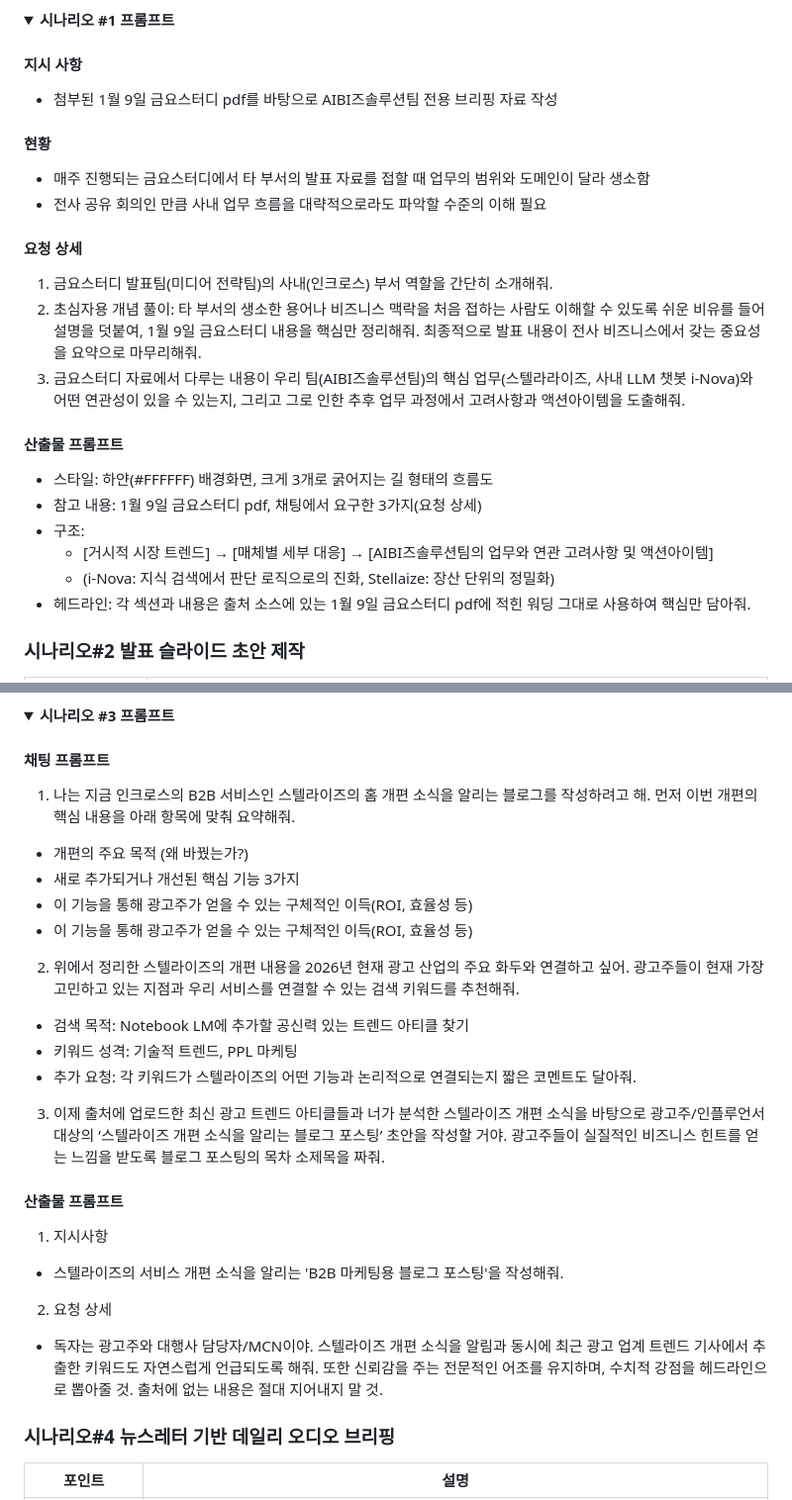
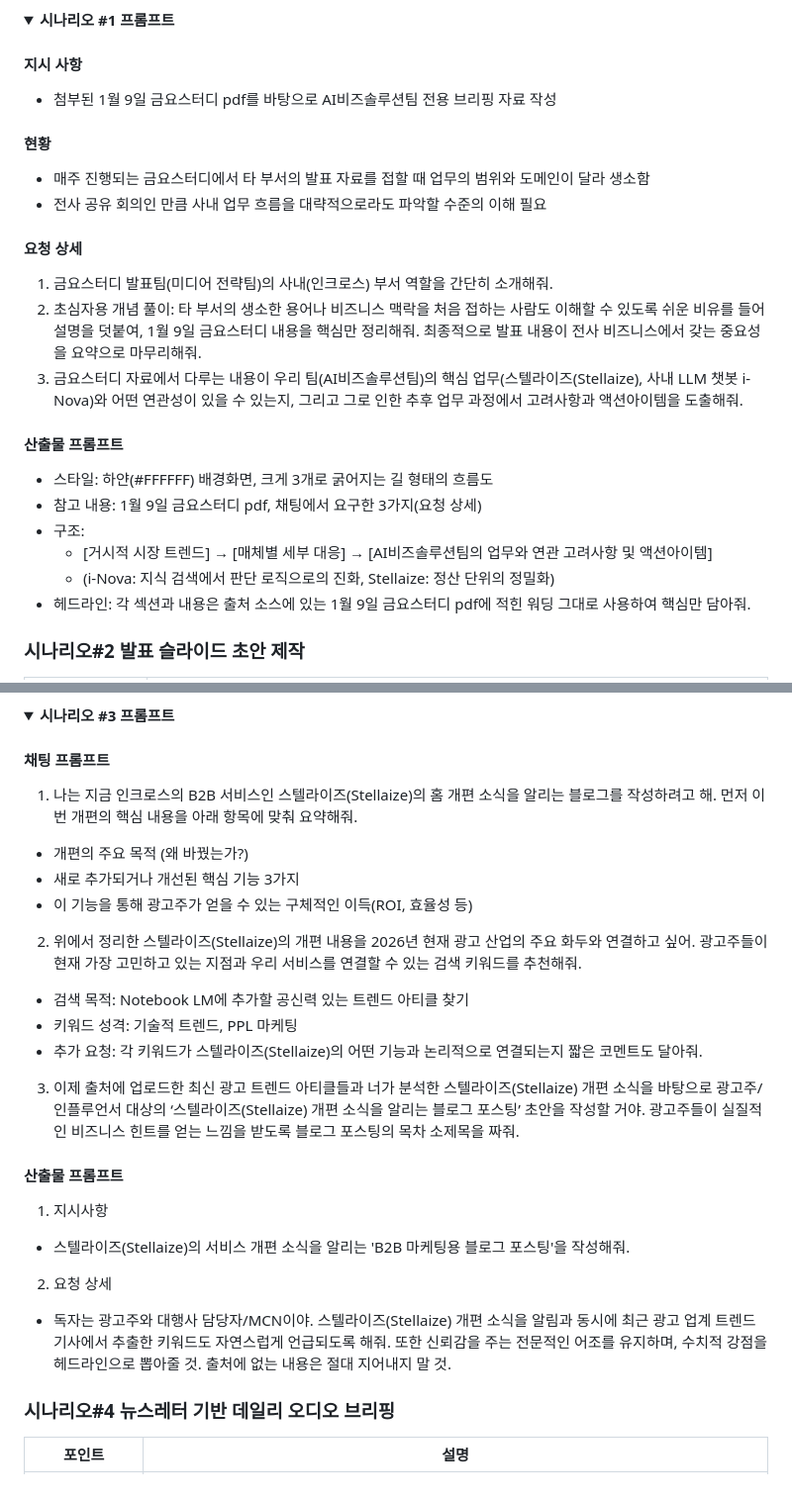
Before and after one commit to aibizsolution/blog, a Markdown page: posts/Notebook LM.md, 2 parts joined by grey strips. Shown at 99% size. GitHub-like rendering; folded sections open.

Commit message:
Fix: Correct typos (AI비즈솔루션팀, Stellaize, 정산) and remove duplicate line in Notebook LM post

```diff
--- a/posts/Notebook LM.md
+++ b/posts/Notebook LM.md
@@ -88,7 +88,7 @@
 <summary><b>시나리오 #1 프롬프트</b></summary>
 
 #### 지시 사항
-- 첨부된 1월 9일 금요스터디 pdf를 바탕으로 AIBI즈솔루션팀 전용 브리핑 자료 작성
+- 첨부된 1월 9일 금요스터디 pdf를 바탕으로 AI비즈솔루션팀 전용 브리핑 자료 작성
 
 #### 현황
 - 매주 진행되는 금요스터디에서 타 부서의 발표 자료를 접할 때 업무의 범위와 도메인이 달라 생소함
@@ -97,14 +97,14 @@
 #### 요청 상세
 1. 금요스터디 발표팀(미디어 전략팀)의 사내(인크로스) 부서 역할을 간단히 소개해줘.
 2. 초심자용 개념 풀이: 타 부서의 생소한 용어나 비즈니스 맥락을 처음 접하는 사람도 이해할 수 있도록 쉬운 비유를 들어 설명을 덧붙여, 1월 9일 금요스터디 내용을 핵심만 정리해줘. 최종적으로 발표 내용이 전사 비즈니스에서 갖는 중요성을 요약으로 마무리해줘.
-3. 금요스터디 자료에서 다루는 내용이 우리 팀(AIBI즈솔루션팀)의 핵심 업무(스텔라라이즈, 사내 LLM 챗봇 i-Nova)와 어떤 연관성이 있을 수 있는지, 그리고 그로 인한 추후 업무 과정에서 고려사항과 액션아이템을 도출해줘.
+3. 금요스터디 자료에서 다루는 내용이 우리 팀(AI비즈솔루션팀)의 핵심 업무(스텔라이즈(Stellaize), 사내 LLM 챗봇 i-Nova)와 어떤 연관성이 있을 수 있는지, 그리고 그로 인한 추후 업무 과정에서 고려사항과 액션아이템을 도출해줘.
 
 #### 산출물 프롬프트
 - 스타일: 하얀(#FFFFFF) 배경화면, 크게 3개로 굵어지는 길 형태의 흐름도
 - 참고 내용: 1월 9일 금요스터디 pdf, 채팅에서 요구한 3가지(요청 상세)
 - 구조:
-  - [거시적 시장 트렌드] → [매체별 세부 대응] → [AIBI즈솔루션팀의 업무와 연관 고려사항 및 액션아이템]
-  - (i-Nova: 지식 검색에서 판단 로직으로의 진화, Stellaize: 장산 단위의 정밀화)
+  - [거시적 시장 트렌드] → [매체별 세부 대응] → [AI비즈솔루션팀의 업무와 연관 고려사항 및 액션아이템]
+  - (i-Nova: 지식 검색에서 판단 로직으로의 진화, Stellaize: 정산 단위의 정밀화)
 - 헤드라인: 각 섹션과 내용은 출처 소스에 있는 1월 9일 금요스터디 pdf에 적힌 워딩 그대로 사용하여 핵심만 담아줘.
 
 </details>
@@ -146,22 +146,21 @@
 <summary><b>시나리오 #3 프롬프트</b></summary>
 
 #### 채팅 프롬프트
-1. 나는 지금 인크로스의 B2B 서비스인 스텔라이즈의 홈 개편 소식을 알리는 블로그를 작성하려고 해. 먼저 이번 개편의 핵심 내용을 아래 항목에 맞춰 요약해줘.
+1. 나는 지금 인크로스의 B2B 서비스인 스텔라이즈(Stellaize)의 홈 개편 소식을 알리는 블로그를 작성하려고 해. 먼저 이번 개편의 핵심 내용을 아래 항목에 맞춰 요약해줘.
 - 개편의 주요 목적 (왜 바꿨는가?)
 - 새로 추가되거나 개선된 핵심 기능 3가지
 - 이 기능을 통해 광고주가 얻을 수 있는 구체적인 이득(ROI, 효율성 등)
-- 이 기능을 통해 광고주가 얻을 수 있는 구체적인 이득(ROI, 효율성 등)
-2. 위에서 정리한 스텔라이즈의 개편 내용을 2026년 현재 광고 산업의 주요 화두와 연결하고 싶어. 광고주들이 현재 가장 고민하고 있는 지점과 우리 서비스를 연결할 수 있는 검색 키워드를 추천해줘.
+2. 위에서 정리한 스텔라이즈(Stellaize)의 개편 내용을 2026년 현재 광고 산업의 주요 화두와 연결하고 싶어. 광고주들이 현재 가장 고민하고 있는 지점과 우리 서비스를 연결할 수 있는 검색 키워드를 추천해줘.
 - 검색 목적: Notebook LM에 추가할 공신력 있는 트렌드 아티클 찾기
 - 키워드 성격: 기술적 트렌드, PPL 마케팅
-- 추가 요청: 각 키워드가 스텔라이즈의 어떤 기능과 논리적으로 연결되는지 짧은 코멘트도 달아줘.
-3. 이제 출처에 업로드한 최신 광고 트렌드 아티클들과 너가 분석한 스텔라이즈 개편 소식을 바탕으로 광고주/인플루언서 대상의 ‘스텔라이즈 개편 소식을 알리는 블로그 포스팅’ 초안을 작성할 거야. 광고주들이 실질적인 비즈니스 힌트를 얻는 느낌을 받도록 블로그 포스팅의 목차 소제목을 짜줘.
+- 추가 요청: 각 키워드가 스텔라이즈(Stellaize)의 어떤 기능과 논리적으로 연결되는지 짧은 코멘트도 달아줘.
+3. 이제 출처에 업로드한 최신 광고 트렌드 아티클들과 너가 분석한 스텔라이즈(Stellaize) 개편 소식을 바탕으로 광고주/인플루언서 대상의 ‘스텔라이즈(Stellaize) 개편 소식을 알리는 블로그 포스팅’ 초안을 작성할 거야. 광고주들이 실질적인 비즈니스 힌트를 얻는 느낌을 받도록 블로그 포스팅의 목차 소제목을 짜줘.
 
 #### 산출물 프롬프트
 1. 지시사항
-- 스텔라이즈의 서비스 개편 소식을 알리는 'B2B 마케팅용 블로그 포스팅'을 작성해줘.
+- 스텔라이즈(Stellaize)의 서비스 개편 소식을 알리는 'B2B 마케팅용 블로그 포스팅'을 작성해줘.
 2. 요청 상세
-- 독자는 광고주와 대행사 담당자/MCN이야. 스텔라이즈 개편 소식을 알림과 동시에 최근 광고 업계 트렌드 기사에서 추출한 키워드도 자연스럽게 언급되도록 해줘. 또한 신뢰감을 주는 전문적인 어조를 유지하며, 수치적 강점을 헤드라인으로 뽑아줄 것. 출처에 없는 내용은 절대 지어내지 말 것.
+- 독자는 광고주와 대행사 담당자/MCN이야. 스텔라이즈(Stellaize) 개편 소식을 알림과 동시에 최근 광고 업계 트렌드 기사에서 추출한 키워드도 자연스럽게 언급되도록 해줘. 또한 신뢰감을 주는 전문적인 어조를 유지하며, 수치적 강점을 헤드라인으로 뽑아줄 것. 출처에 없는 내용은 절대 지어내지 말 것.
 
 </details>
 
```
